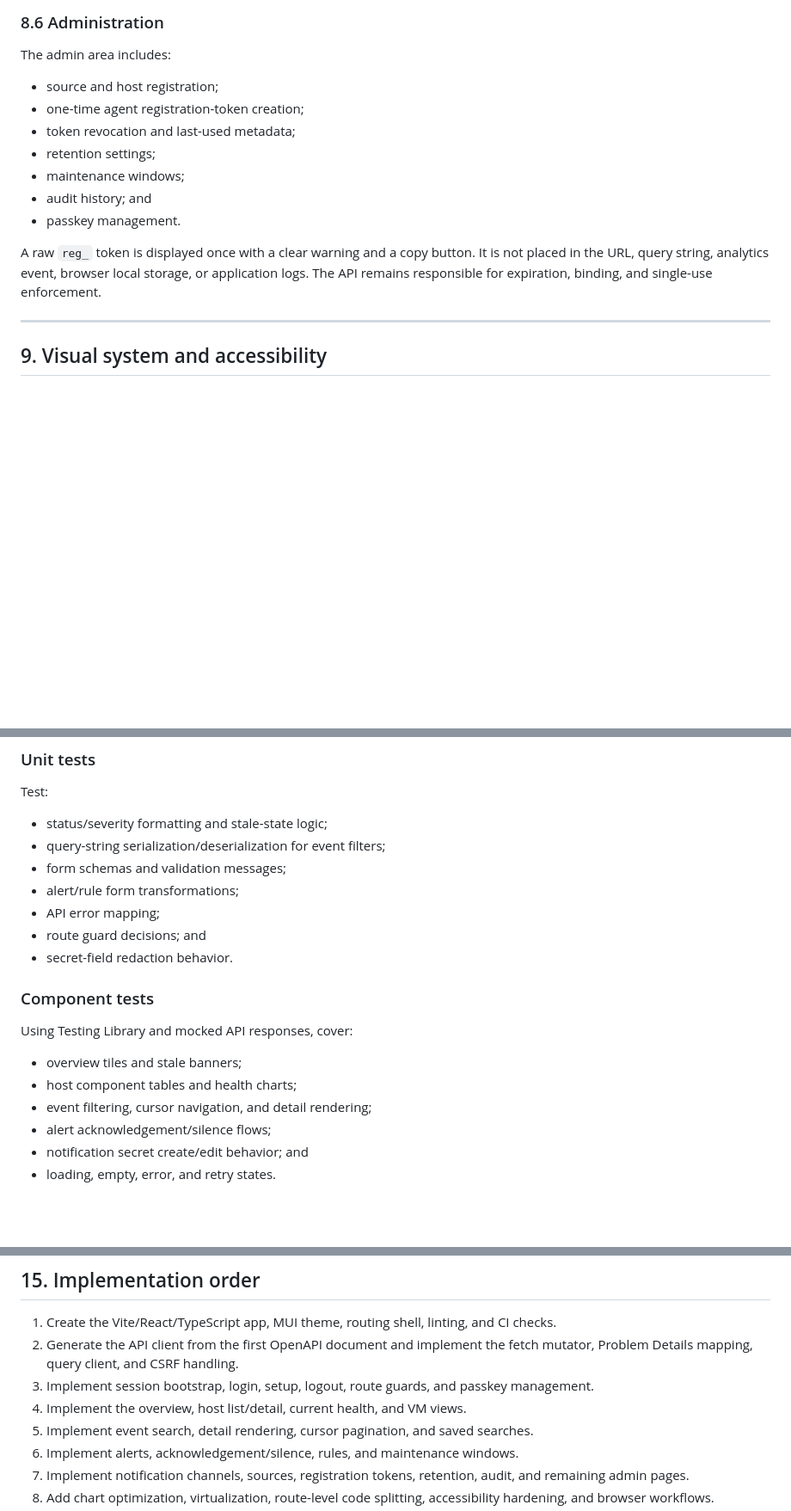
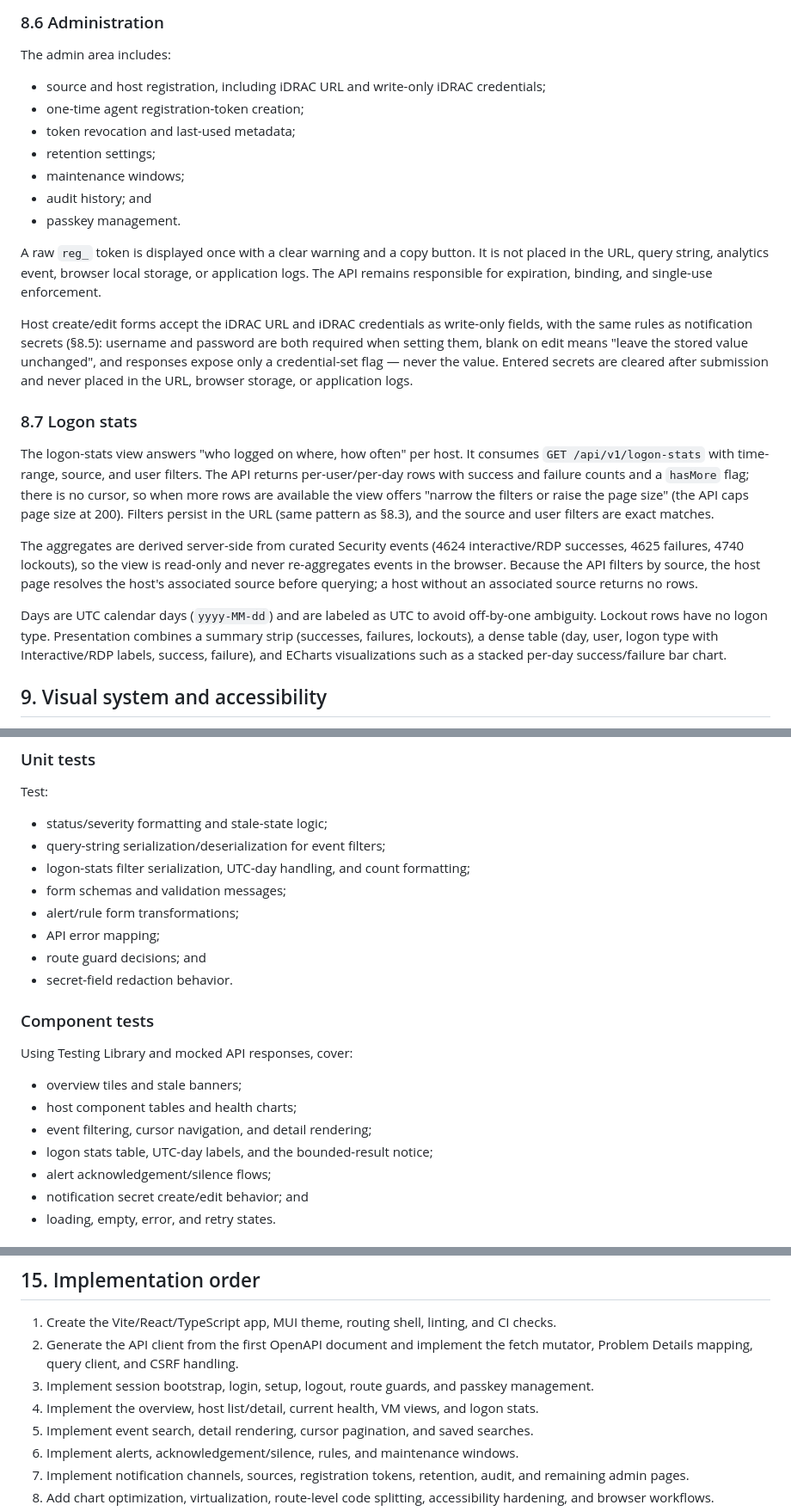
Before and after one commit to kovachwt/hyveman, a Markdown page: docs/FRONTEND.md, 3 parts joined by grey strips. Shown at 86% size. Rendered like a GitHub page; blank space fills up the shorter version.

```diff
--- a/docs/FRONTEND.md
+++ b/docs/FRONTEND.md
@@ -444,7 +446,7 @@ exposing provider response bodies that may contain URLs or credentials.
 
 The admin area includes:
 
-- source and host registration;
+- source and host registration, including iDRAC URL and write-only iDRAC credentials;
 - one-time agent registration-token creation;
 - token revocation and last-used metadata;
 - retention settings;
@@ -457,7 +459,34 @@ is not placed in the URL, query string, analytics event, browser local storage,
 or application logs. The API remains responsible for expiration, binding, and
 single-use enforcement.
 
----
+Host create/edit forms accept the iDRAC URL and iDRAC credentials as
+write-only fields, with the same rules as notification secrets (§8.5):
+username and password are both required when setting them, blank on edit
+means "leave the stored value unchanged", and responses expose only a
+credential-set flag — never the value. Entered secrets are cleared after
+submission and never placed in the URL, browser storage, or application logs.
+
+### 8.7 Logon stats
+
+The logon-stats view answers "who logged on where, how often" per host. It
+consumes `GET /api/v1/logon-stats` with time-range, source, and user filters.
+The API returns per-user/per-day rows with success and failure counts and a
+`hasMore` flag; there is no cursor, so when more rows are available the view
+offers "narrow the filters or raise the page size" (the API caps page size at
+200). Filters persist in the URL (same pattern as §8.3), and the source and
+user filters are exact matches.
+
+The aggregates are derived server-side from curated Security events (4624
+interactive/RDP successes, 4625 failures, 4740 lockouts), so the view is
+read-only and never re-aggregates events in the browser. Because the API
+filters by source, the host page resolves the host's associated source before
+querying; a host without an associated source returns no rows.
+
+Days are UTC calendar days (`yyyy-MM-dd`) and are labeled as UTC to avoid
+off-by-one ambiguity. Lockout rows have no logon type. Presentation combines a
+summary strip (successes, failures, lockouts), a dense table (day, user, logon
+type with Interactive/RDP labels, success, failure), and ECharts
+visualizations such as a stacked per-day success/failure bar chart.
 
 ## 9. Visual system and accessibility
 
@@ -617,6 +646,7 @@ Test:
 
 - status/severity formatting and stale-state logic;
 - query-string serialization/deserialization for event filters;
+- logon-stats filter serialization, UTC-day handling, and count formatting;
 - form schemas and validation messages;
 - alert/rule form transformations;
 - API error mapping;
@@ -630,6 +660,7 @@ Using Testing Library and mocked API responses, cover:
 - overview tiles and stale banners;
 - host component tables and health charts;
 - event filtering, cursor navigation, and detail rendering;
+- logon stats table, UTC-day labels, and the bounded-result notice;
 - alert acknowledgement/silence flows;
 - notification secret create/edit behavior; and
 - loading, empty, error, and retry states.
@@ -664,7 +695,7 @@ menus, tables, and passkey actions.
    fetch mutator, Problem Details mapping, query client, and CSRF handling.
 3. Implement session bootstrap, login, setup, logout, route guards, and
    passkey management.
-4. Implement the overview, host list/detail, current health, and VM views.
+4. Implement the overview, host list/detail, current health, VM views, and logon stats.
 5. Implement event search, detail rendering, cursor pagination, and saved
    searches.
 6. Implement alerts, acknowledgement/silence, rules, and maintenance windows.
```
Also changed, not shown: other parts of docs/FRONTEND.md (+2 -0 lines), docs/API.md (+18 -0 lines), docs/PROTOCOL.md (+33 -0 lines).
